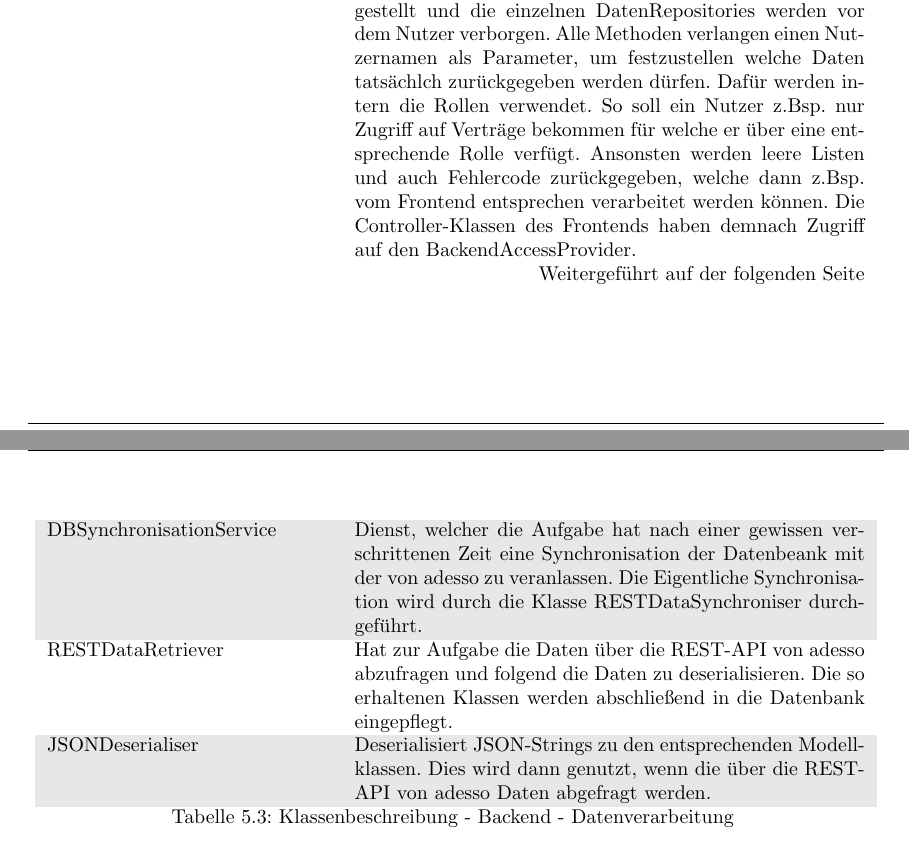
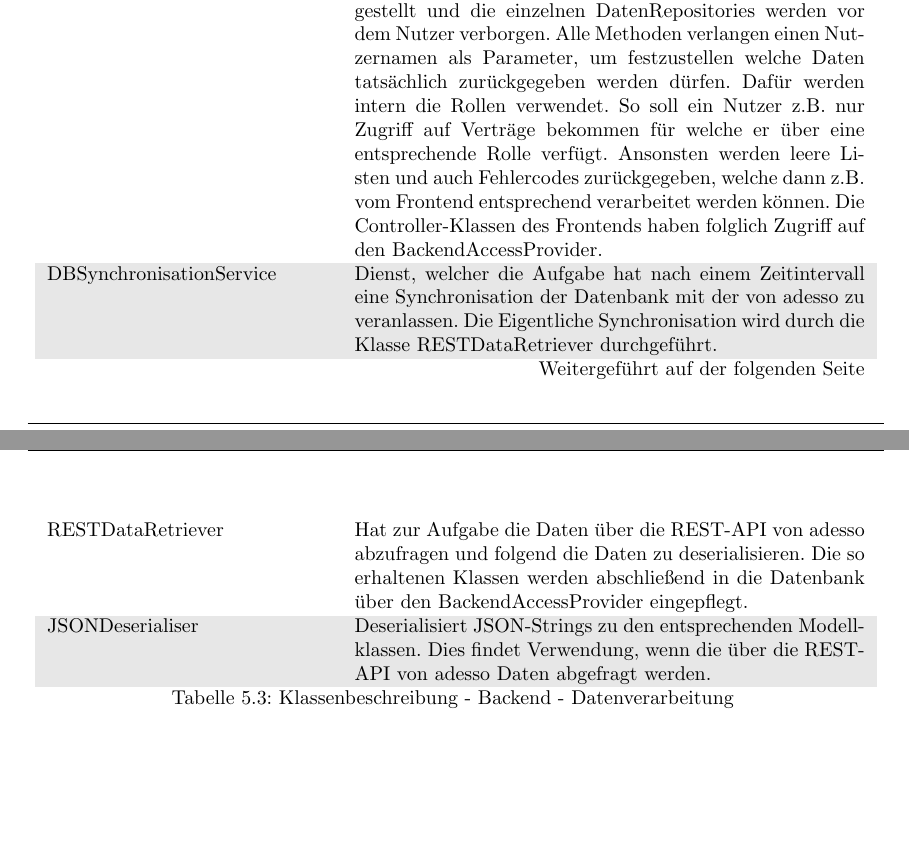
Before and after one commit to atakan-kara99/SmartBuildingSolutions, a LaTeX document (Entwurfsdoku/entwurfsdoku.tex, which reads Entwurfsdoku/kapitel/klassendiagramme.tex): two parts of pages 21 and 22 of 27, joined at a grey line, cut so that both start at the same text. Compiled offline with pdfLaTeX.

Commit message:
Fixed mistakes in klassendiagramme.tex

```diff
--- a/Entwurfsdoku/kapitel/klassendiagramme.tex
+++ b/Entwurfsdoku/kapitel/klassendiagramme.tex
@@ -139,15 +139,15 @@ Zusätzlich existiert zu jeder Organisation min. ein OrgAdmin, der ebenfalls auf
 	\rowcolor[HTML]{E7E7E7}
 	*Repository & Verwaltet die jeweilige Datenmodellklasse. Bietet spezielle Zugriffsfunktionen für eine einfachere Nutzung \\
 	BackendAccessProvider & Bietet die eigentliche Funktionalität des Backends innerhalb der Server-Applikation an. Über diese Klasse wird der gesicherte Zugriff auf die gespeicherten Daten sichergestellt und die
-    einzelnen DatenRepositories werden vor dem Nutzer verborgen. Alle Methoden verlangen einen Nutzernamen als Parameter, um festzustellen welche Daten tatsächlch zurückgegeben werden dürfen. Dafür werden intern die Rollen verwendet.
-    So soll ein Nutzer z.Bsp. nur Zugriff auf Verträge bekommen für welche er über eine entsprechende Rolle verfügt. Ansonsten werden leere Listen und auch Fehlercode zurückgegeben, welche dann z.Bsp. vom Frontend
-    entsprechen verarbeitet werden können. Die Controller-Klassen des Frontends haben demnach Zugriff auf den BackendAccessProvider. \\
+    einzelnen DatenRepositories werden vor dem Nutzer verborgen. Alle Methoden verlangen einen Nutzernamen als Parameter, um festzustellen welche Daten tatsächlich zurückgegeben werden dürfen. Dafür werden intern die Rollen verwendet.
+    So soll ein Nutzer z.B. nur Zugriff auf Verträge bekommen für welche er über eine entsprechende Rolle verfügt. Ansonsten werden leere Listen und auch Fehlercodes zurückgegeben, welche dann z.B. vom Frontend
+    entsprechend verarbeitet werden können. Die Controller-Klassen des Frontends haben folglich Zugriff auf den BackendAccessProvider. \\
 	\rowcolor[HTML]{E7E7E7}
-	DBSynchronisationService & Dienst, welcher die Aufgabe hat nach einer gewissen verschrittenen Zeit eine Synchronisation der Datenbeank mit der von adesso zu veranlassen. Die Eigentliche Synchronisation wird
-    durch die Klasse RESTDataSynchroniser durchgeführt. \\
-    RESTDataRetriever & Hat zur Aufgabe die Daten über die REST-API von adesso abzufragen und folgend die Daten zu deserialisieren. Die so erhaltenen Klassen werden abschließend in die Datenbank eingepflegt. \\
+	DBSynchronisationService & Dienst, welcher die Aufgabe hat nach einem Zeitintervall eine Synchronisation der Datenbank mit der von adesso zu veranlassen. Die Eigentliche Synchronisation wird
+    durch die Klasse RESTDataRetriever durchgeführt. \\
+    RESTDataRetriever & Hat zur Aufgabe die Daten über die REST-API von adesso abzufragen und folgend die Daten zu deserialisieren. Die so erhaltenen Klassen werden abschließend in die Datenbank über den BackendAccessProvider eingepflegt. \\
 	\rowcolor[HTML]{E7E7E7}
-    JSONDeserialiser & Deserialisiert JSON-Strings zu den entsprechenden Modellklassen. Dies wird dann genutzt, wenn die über die REST-API von adesso Daten abgefragt werden. \\
+    JSONDeserialiser & Deserialisiert JSON-Strings zu den entsprechenden Modellklassen. Dies findet Verwendung, wenn die über die REST-API von adesso Daten abgefragt werden. \\
 \end{longtable}
 
 \clearpage
```
